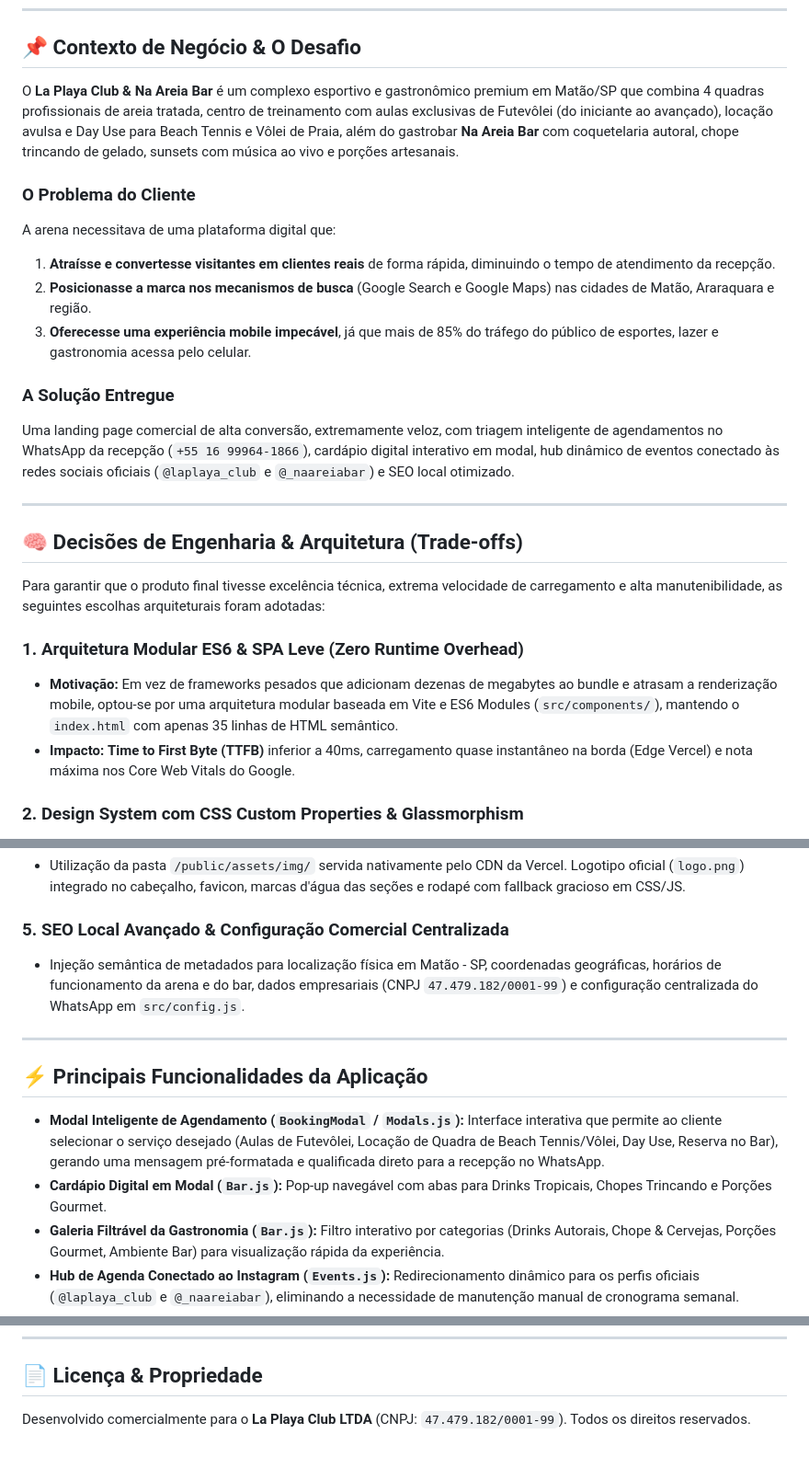
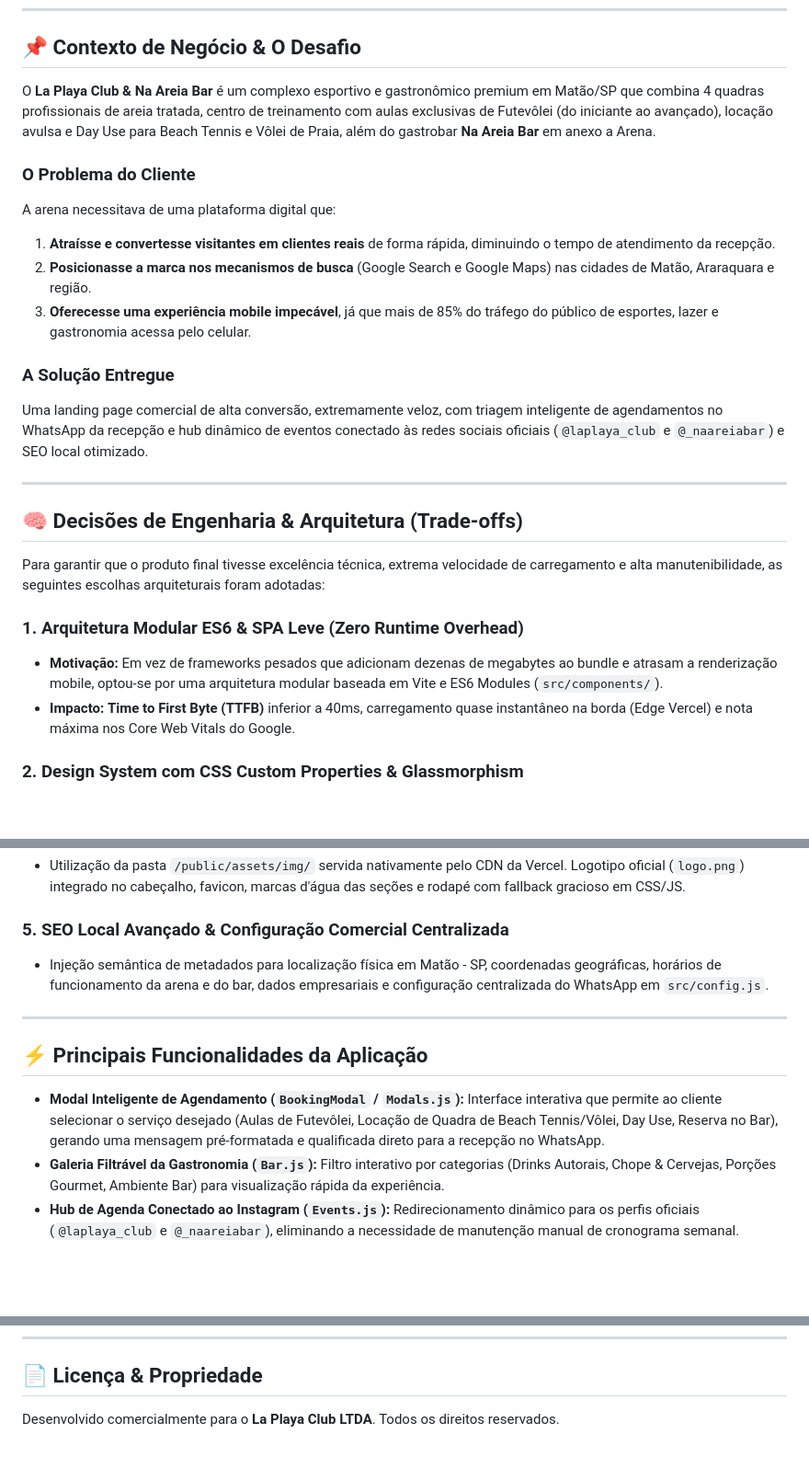
Before and after one commit to joaopedrofmontrezor/laplaya_club, a Markdown page: README.md, 3 parts joined by grey strips. Shown at 92% size. GitHub-like rendering; blank space fills up the shorter version.

Commit message:
feat: README atualizado.

```diff
--- a/README.md
+++ b/README.md
@@ -22,7 +22,7 @@
 
 ## 📌 Contexto de Negócio & O Desafio
 
-O **La Playa Club & Na Areia Bar** é um complexo esportivo e gastronômico premium em Matão/SP que combina 4 quadras profissionais de areia tratada, centro de treinamento com aulas exclusivas de Futevôlei (do iniciante ao avançado), locação avulsa e Day Use para Beach Tennis e Vôlei de Praia, além do gastrobar **Na Areia Bar** com coquetelaria autoral, chope trincando de gelado, sunsets com música ao vivo e porções artesanais.
+O **La Playa Club & Na Areia Bar** é um complexo esportivo e gastronômico premium em Matão/SP que combina 4 quadras profissionais de areia tratada, centro de treinamento com aulas exclusivas de Futevôlei (do iniciante ao avançado), locação avulsa e Day Use para Beach Tennis e Vôlei de Praia, além do gastrobar **Na Areia Bar** em anexo a Arena.
 
 ### O Problema do Cliente
 A arena necessitava de uma plataforma digital que:
@@ -31,7 +31,7 @@ A arena necessitava de uma plataforma digital que:
 3. **Oferecesse uma experiência mobile impecável**, já que mais de 85% do tráfego do público de esportes, lazer e gastronomia acessa pelo celular.
 
 ### A Solução Entregue
-Uma landing page comercial de alta conversão, extremamente veloz, com triagem inteligente de agendamentos no WhatsApp da recepção (`+55 16 99964-1866`), cardápio digital interativo em modal, hub dinâmico de eventos conectado às redes sociais oficiais (`@laplaya_club` e `@_naareiabar`) e SEO local otimizado.
+Uma landing page comercial de alta conversão, extremamente veloz, com triagem inteligente de agendamentos no WhatsApp da recepção e hub dinâmico de eventos conectado às redes sociais oficiais (`@laplaya_club` e `@_naareiabar`) e SEO local otimizado.
 
 ---
 
@@ -40,7 +40,7 @@ Uma landing page comercial de alta conversão, extremamente veloz, com triagem i
 Para garantir que o produto final tivesse excelência técnica, extrema velocidade de carregamento e alta manutenibilidade, as seguintes escolhas arquiteturais foram adotadas:
 
 ### 1. Arquitetura Modular ES6 & SPA Leve (Zero Runtime Overhead)
-- **Motivação:** Em vez de frameworks pesados que adicionam dezenas de megabytes ao bundle e atrasam a renderização mobile, optou-se por uma arquitetura modular baseada em Vite e ES6 Modules (`src/components/`), mantendo o `index.html` com apenas 35 linhas de HTML semântico.
+- **Motivação:** Em vez de frameworks pesados que adicionam dezenas de megabytes ao bundle e atrasam a renderização mobile, optou-se por uma arquitetura modular baseada em Vite e ES6 Modules (`src/components/`).
 - **Impacto:** **Time to First Byte (TTFB)** inferior a 40ms, carregamento quase instantâneo na borda (Edge Vercel) e nota máxima nos Core Web Vitals do Google.
 
 ### 2. Design System com CSS Custom Properties & Glassmorphism
@@ -57,14 +57,13 @@ Para garantir que o produto final tivesse excelência técnica, extrema velocida
 - Utilização da pasta `/public/assets/img/` servida nativamente pelo CDN da Vercel. Logotipo oficial (`logo.png`) integrado no cabeçalho, favicon, marcas d'água das seções e rodapé com fallback gracioso em CSS/JS.
 
 ### 5. SEO Local Avançado & Configuração Comercial Centralizada
-- Injeção semântica de metadados para localização física em Matão - SP, coordenadas geográficas, horários de funcionamento da arena e do bar, dados empresariais (CNPJ `47.479.182/0001-99`) e configuração centralizada do WhatsApp em `src/config.js`.
+- Injeção semântica de metadados para localização física em Matão - SP, coordenadas geográficas, horários de funcionamento da arena e do bar, dados empresariais e configuração centralizada do WhatsApp em `src/config.js`.
 
 ---
 
 ## ⚡ Principais Funcionalidades da Aplicação
 
 - **Modal Inteligente de Agendamento (`BookingModal` / `Modals.js`):** Interface interativa que permite ao cliente selecionar o serviço desejado (Aulas de Futevôlei, Locação de Quadra de Beach Tennis/Vôlei, Day Use, Reserva no Bar), gerando uma mensagem pré-formatada e qualificada direto para a recepção no WhatsApp.
-- **Cardápio Digital em Modal (`Bar.js`):** Pop-up navegável com abas para Drinks Tropicais, Chopes Trincando e Porções Gourmet.
 - **Galeria Filtrável da Gastronomia (`Bar.js`):** Filtro interativo por categorias (Drinks Autorais, Chope & Cervejas, Porções Gourmet, Ambiente Bar) para visualização rápida da experiência.
 - **Hub de Agenda Conectado ao Instagram (`Events.js`):** Redirecionamento dinâmico para os perfis oficiais (`@laplaya_club` e `@_naareiabar`), eliminando a necessidade de manutenção manual de cronograma semanal.
 - **Formulário de Orçamento para Eventos Privados (`Modals.js`):** Captação de festas de aniversário, confraternizações corporativas e torneios fechados.
@@ -165,4 +164,4 @@ Projeto concebido, desenvolvido e entregue por:
 
 ## 📄 Licença & Propriedade
 
-Desenvolvido comercialmente para o **La Playa Club LTDA** (CNPJ: `47.479.182/0001-99`). Todos os direitos reservados.
+Desenvolvido comercialmente para o **La Playa Club LTDA**. Todos os direitos reservados.
```
